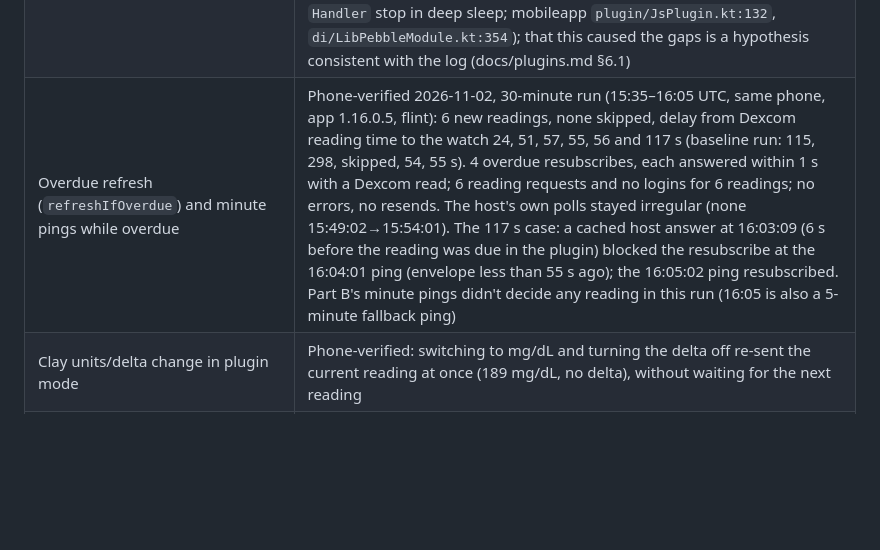
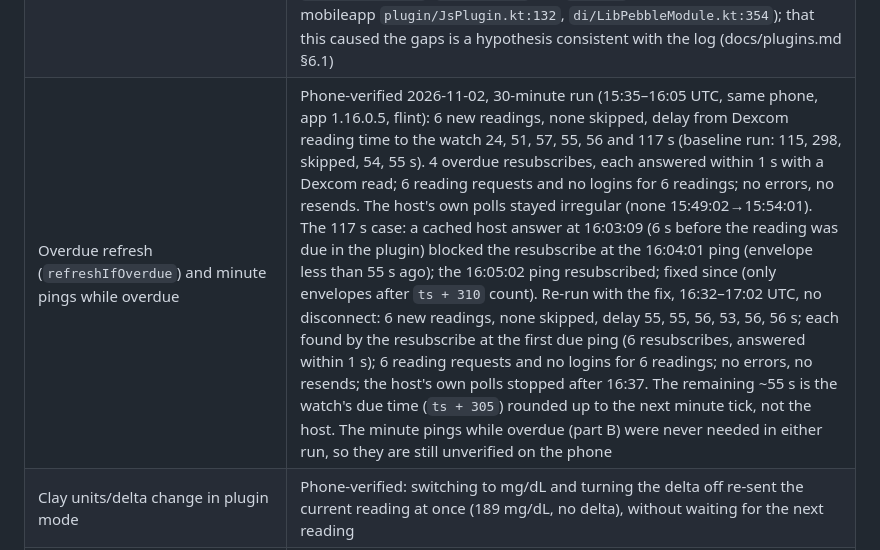
Before and after one commit to mollyjester/rat_scout, a Markdown page: .github/ARCHITECTURE.md, the part around the change. GitHub-like rendering; blank space fills up the shorter version.

```diff
--- a/.github/ARCHITECTURE.md
+++ b/.github/ARCHITECTURE.md
@@ -192,7 +192,7 @@ Log lines the checks rely on (PKJS): `Glucose source: mode=<mode>`, `Glucose plu
 | Face without the plugin installed | Emulator-verified (case no-plugin: `unavailable`, "---", no subscription, no Dexcom request) |
 | Detection, `pending` → `plugin`, envelope → watch, gate, host refresh every 60 s | Emulator-verified (screenshot of case cached-reading shows 6.7 +0.3 from a seeded 120/+5 mg/dL). Phone-verified, split design, 2026-11-02 with live readings: a new reading fetched by the plugin and sent once (repeats skipped by the gate, cached answers between readings with no Dexcom call); the watch showed 10.5 mmol/L −0.4. Earlier the empty-reading envelope: "---" sent once. The phone re-read about every 60 s, with occasional gaps of several minutes |
 | 30-minute run, live readings | Phone-verified 2026-11-02 (25 min in `plugin` mode): 4 Dexcom reading requests and no logins for 4 new readings, each sent once (a Clay settings close re-sent the current one on purpose), no errors, no crashes. Delay from Dexcom reading time to the watch 1–5 min; one reading skipped because the phone did not poll the plugin for about 6 min, three times (12:07→12:13, 12:13→12:19, 12:24→after 12:30), although `suggestedRefreshIntervalSec` is 60. The host's poll timeout counts only awake time (Android `SystemClock`: `System.nanoTime`, `Object.wait` and `Handler` stop in deep sleep; mobileapp `plugin/JsPlugin.kt:132`, `di/LibPebbleModule.kt:354`); that this caused the gaps is a hypothesis consistent with the log (docs/plugins.md §6.1) |
-| Overdue refresh (`refreshIfOverdue`) and minute pings while overdue | Phone-verified 2026-11-02, 30-minute run (15:35–16:05 UTC, same phone, app 1.16.0.5, flint): 6 new readings, none skipped, delay from Dexcom reading time to the watch 24, 51, 57, 55, 56 and 117 s (baseline run: 115, 298, skipped, 54, 55 s). 4 overdue resubscribes, each answered within 1 s with a Dexcom read; 6 reading requests and no logins for 6 readings; no errors, no resends. The host's own polls stayed irregular (none 15:49:02→15:54:01). The 117 s case: a cached host answer at 16:03:09 (6 s before the reading was due in the plugin) blocked the resubscribe at the 16:04:01 ping (envelope less than 55 s ago); the 16:05:02 ping resubscribed. Part B's minute pings didn't decide any reading in this run (16:05 is also a 5-minute fallback ping) |
+| Overdue refresh (`refreshIfOverdue`) and minute pings while overdue | Phone-verified 2026-11-02, 30-minute run (15:35–16:05 UTC, same phone, app 1.16.0.5, flint): 6 new readings, none skipped, delay from Dexcom reading time to the watch 24, 51, 57, 55, 56 and 117 s (baseline run: 115, 298, skipped, 54, 55 s). 4 overdue resubscribes, each answered within 1 s with a Dexcom read; 6 reading requests and no logins for 6 readings; no errors, no resends. The host's own polls stayed irregular (none 15:49:02→15:54:01). The 117 s case: a cached host answer at 16:03:09 (6 s before the reading was due in the plugin) blocked the resubscribe at the 16:04:01 ping (envelope less than 55 s ago); the 16:05:02 ping resubscribed; fixed since (only envelopes after `ts + 310` count). Re-run with the fix, 16:32–17:02 UTC, no disconnect: 6 new readings, none skipped, delay 55, 55, 56, 53, 56, 56 s; each found by the resubscribe at the first due ping (6 resubscribes, answered within 1 s); 6 reading requests and no logins for 6 readings; no errors, no resends; the host's own polls stopped after 16:37. The remaining ~55 s is the watch's due time (`ts + 305`) rounded up to the next minute tick, not the host. The minute pings while overdue (part B) were never needed in either run, so they are still unverified on the phone |
 | Clay units/delta change in plugin mode | Phone-verified: switching to mg/dL and turning the delta off re-sent the current reading at once (189 mg/dL, no delta), without waiting for the next reading |
 | Plugin preview turned off while the face runs | Phone-verified: the phone closed the subscription with `UNKNOWN ("Rat Scout Glucose was updated or removed; subscribe again")`. The face first treated it as a soft error and kept the last reading until the 11 min watchdog showed "---" (12 min); it now detects again at once on that message. Phone-verified after the fix: "---" about 40 s after the preview was turned off (the phone notices a retired plugin at its next poll, at most `suggestedRefreshIntervalSec` later); turning the preview back on, the next watch request resubscribed and a live reading reached the watch 1 s later |
 | Plugin settings page (`configPage`, `Pebble.sendMessage('plugin', …)`) | Phone-verified (1.16.0.5): loaded, saved, and on reload showed the login, "Saved (leave empty to keep)" for the password, and the chosen units |
```
Also changed, not shown: docs/plugins.md (+1 -1 lines).
